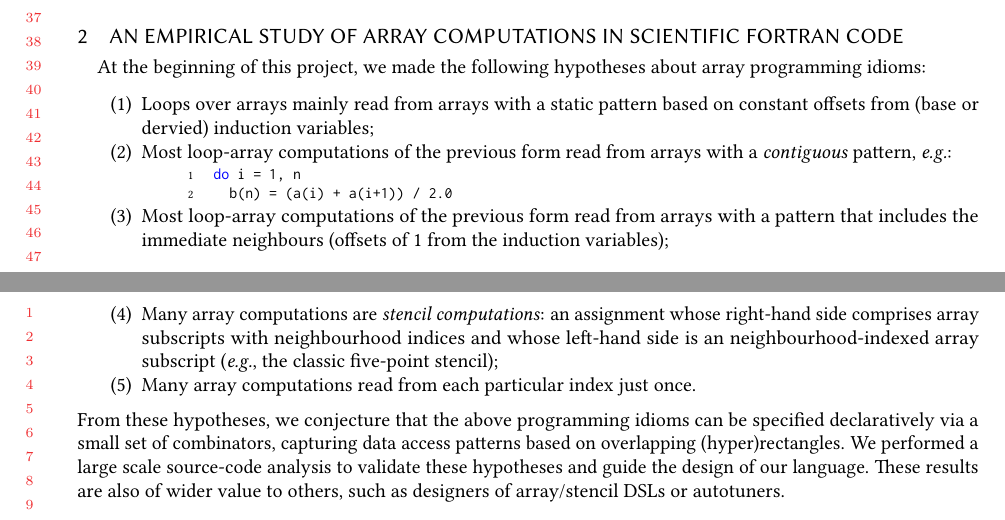
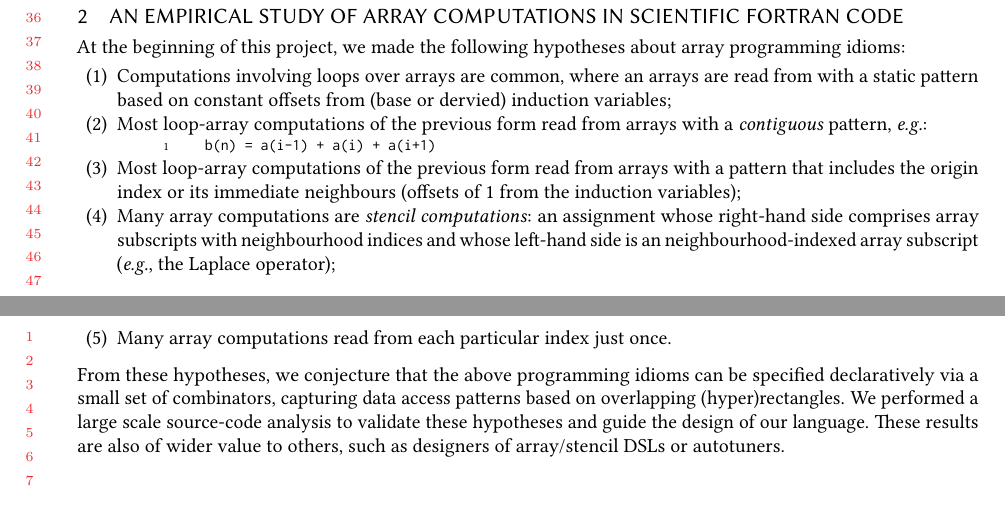
Before and after one commit to camfort/array-analyse, a LaTeX paper (oopsla17/oopsla17.tex, which reads oopsla17/study.tex): two parts of pages 3 and 4 of 17, joined at a grey line, cut so that both start at the same text, the shorter picture padded with empty space. Compiled offline with pdfLaTeX.

Commit message:
tidying on the study section

```diff
--- a/oopsla17/study.tex
+++ b/oopsla17/study.tex
@@ -1,28 +1,28 @@
 %\setlength{\tabcolsep}{8pt}
 
+\noindent
 At the beginning of this project, we made the following hypotheses
 about array programming idioms:
-\begin{enumerate}
-\item Loops over arrays mainly read from arrays with a static pattern
-based on constant offsets from (base or dervied) induction variables;
+\begin{enumerate}[leftmargin=2em]
+\item Computations involving loops over arrays are common, where an
+  arrays are read from with a static pattern based on constant offsets
+  from (base or dervied) induction variables;
 
 \item Most loop-array computations of the previous form read
 from arrays with a \emph{contiguous} pattern, \eg{}:
 %
 \begin{minted}{fortran}
-do i = 1, n
-  b(n) = (a(i) + a(i+1)) / 2.0
+  b(n) = a(i-1) + a(i) + a(i+1)
 \end{minted}
 %
 \item Most loop-array computations of the previous form read
-from arrays with a pattern that includes the immediate
-neighbours (offsets of 1 from the induction variables);
+from arrays with a pattern that includes the origin index
+or its immediate neighbours (offsets of 1 from the induction variables);
 
 \item Many array computations are \emph{stencil computations}: an
   assignment whose right-hand side comprises array subscripts with
   neighbourhood indices and whose left-hand side is an
-  neighbourhood-indexed array subscript (\eg{}, the classic five-point
-  stencil);
+  neighbourhood-indexed array subscript (\eg{}, the Laplace operator);
 
 \item Many array computations read from each particular index just once.
 \end{enumerate}
```
